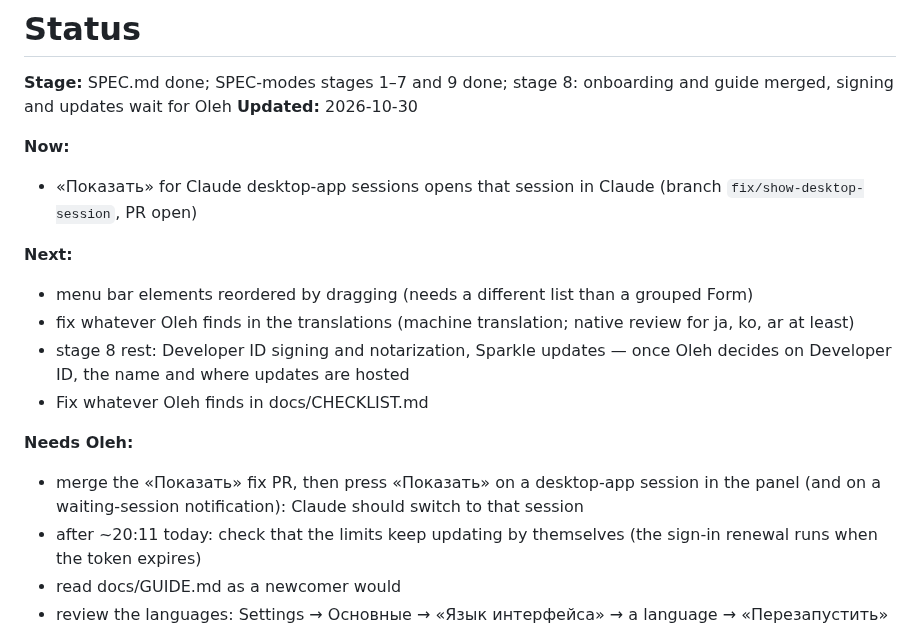
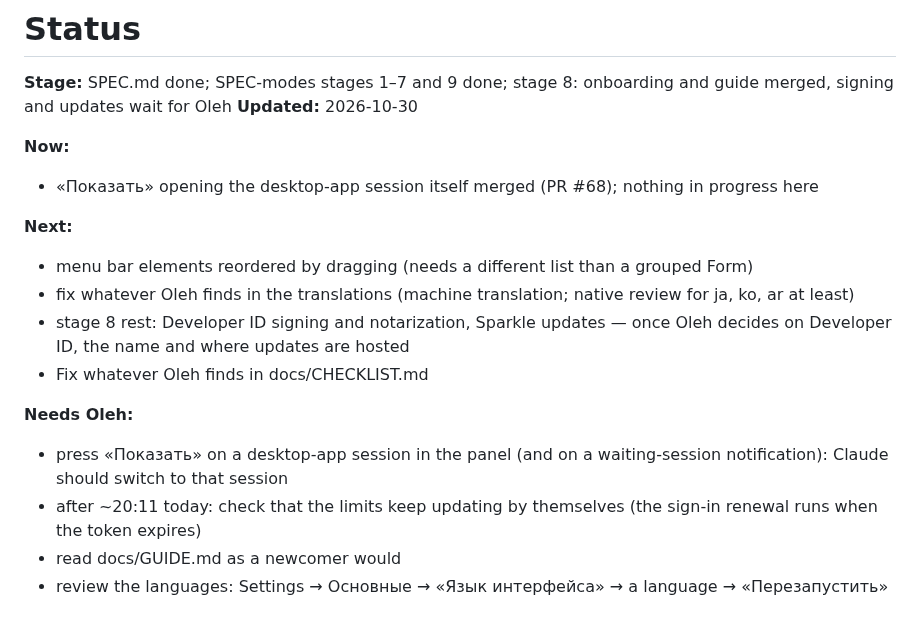
Before and after one commit to OlehDemishev/AIHubBar, a Markdown page: docs/STATUS.md, the part around the change. Drawn GitHub-style.

Commit message:
Update STATUS header after «Показать» fix merge
Co-Authored-By: Claude Opus 5.5 <noreply@anthropic.com>

```diff
--- a/docs/STATUS.md
+++ b/docs/STATUS.md
@@ -5,7 +5,7 @@
 **Updated:** 2026-10-30
 
 **Now:**
-- «Показать» for Claude desktop-app sessions opens that session in Claude (branch `fix/show-desktop-session`, PR open)
+- «Показать» opening the desktop-app session itself merged (PR #68); nothing in progress here
 
 **Next:**
 - menu bar elements reordered by dragging (needs a different list than a grouped Form)
@@ -14,7 +14,7 @@
 - Fix whatever Oleh finds in docs/CHECKLIST.md
 
 **Needs Oleh:**
-- merge the «Показать» fix PR, then press «Показать» on a desktop-app session in the panel (and on a waiting-session notification): Claude should switch to that session
+- press «Показать» on a desktop-app session in the panel (and on a waiting-session notification): Claude should switch to that session
 - after ~20:11 today: check that the limits keep updating by themselves (the sign-in renewal runs when the token expires)
 - read docs/GUIDE.md as a newcomer would
 - review the languages: Settings → Основные → «Язык интерфейса» → a language → «Перезапустить» (and back); Arabic should mirror right-to-left
```
